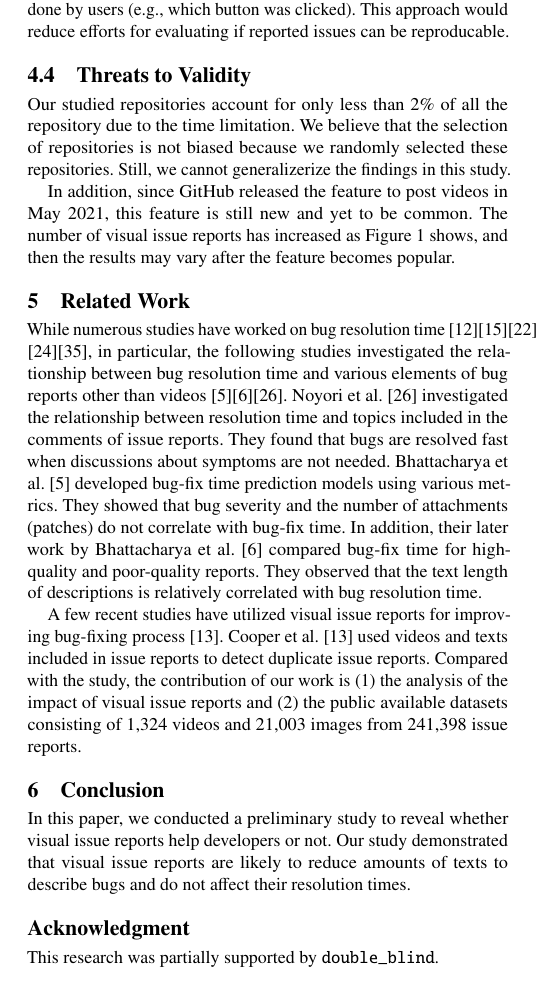
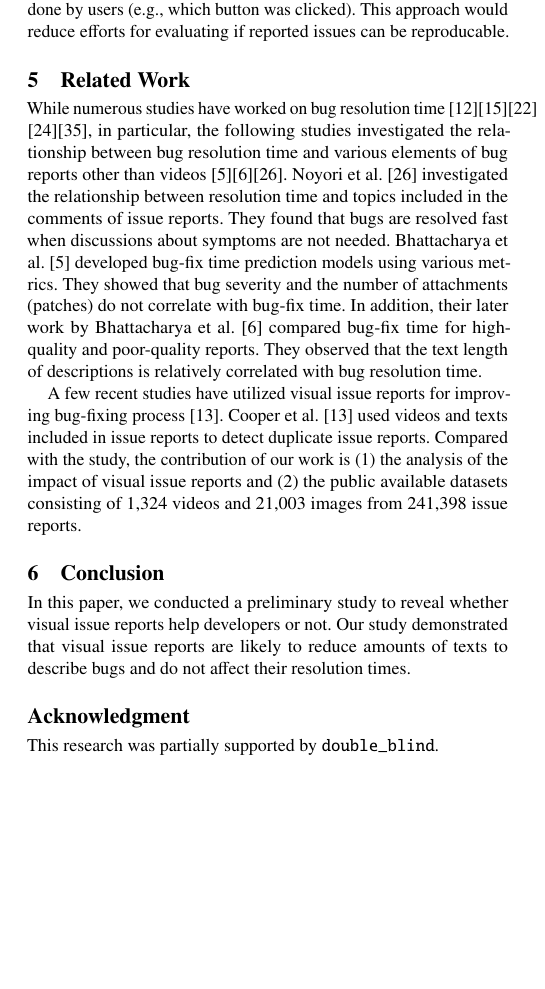
Before and after one commit to posl/kuramoto-msr2022, a LaTeX paper (tex-kondo/main.tex): part of one column of page 5 of 6, cut so that both start at the same text, the shorter picture padded with empty space. Compiled offline with pdfLaTeX.

Commit message:
remove threats

```diff
--- a/tex-kondo/main.tex
+++ b/tex-kondo/main.tex
@@ -76,7 +76,7 @@
 \input{sections/results}
 %\input{tex-kondo/sections/discussion}
 \input{sections/discussion}
-\input{sections/limitation}
+% \input{sections/limitation}
 \input{sections/related}
 % \input{sections/future}
 \input{sections/conclusion}
```
Also changed, not shown: tex-kondo/sections/dataset.tex (+3 -0 lines).
